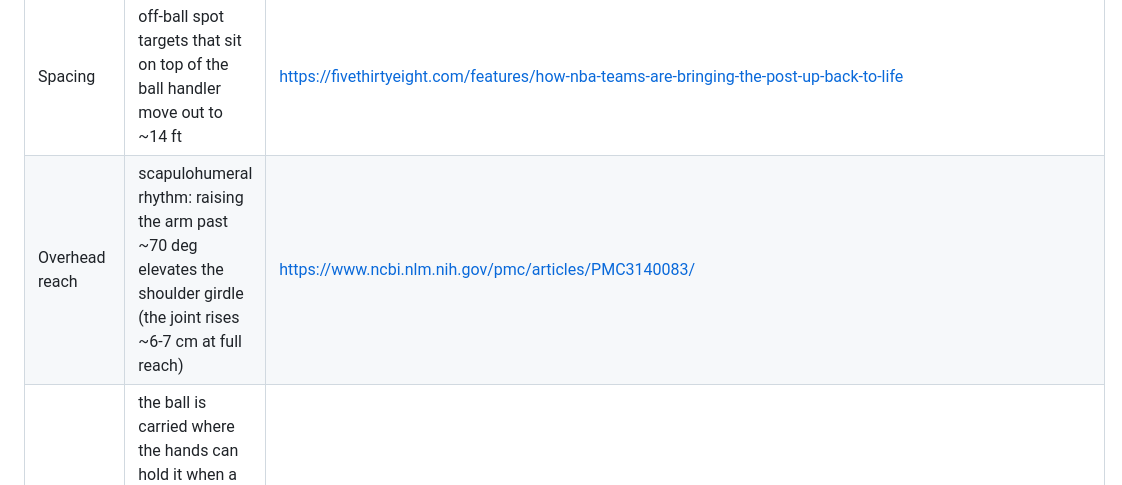
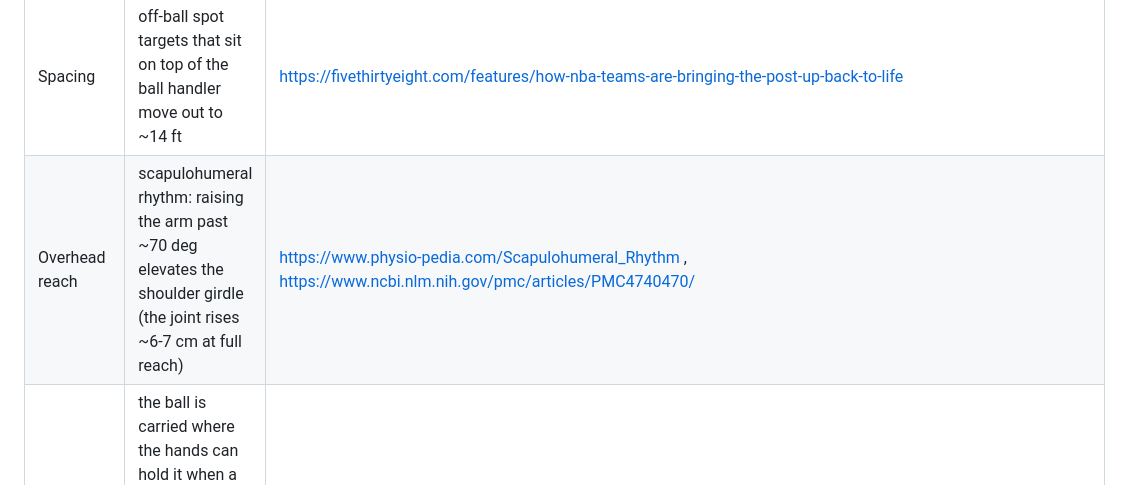
Before and after one commit to rBrown1405/Basketball-game, a Markdown page: docs/ANIMATION_RESEARCH.md, the part around the change. GitHub-like rendering.

Commit message:
Docs: cite verified scapulohumeral rhythm sources
Co-Authored-By: Claude Opus 5.5 <noreply@anthropic.com>
Claude-Session: https://claude.ai/code/session_014LVg22oZWd4Wbkbz4rW7T1

```diff
--- a/docs/ANIMATION_RESEARCH.md
+++ b/docs/ANIMATION_RESEARCH.md
@@ -109,7 +109,7 @@ project released under CC0 1.0 (https://github.com/makehumancommunity/makehuman,
 | Sideways / backpedal gait | a defensive or offensive shuffle keeps the arms quiet (no jog arm swing at shuffle cadence) and the torso still; forward, sideways and backward gait parameters are blended by direction instead of switched | https://www.breakthroughbasketball.com/defense/Debunking-Cross-Feet , https://theorangeduck.com/page/spring-roll-call |
 | Body contact | capsule-style push-out on pelvis and chest (torsos lean ahead of the feet), a hard floor, and the closing velocity cancelled at contact so steering slides players around each other | https://www.red3d.com/cwr/papers/1999/gdc99steer.html , https://www.nature.com/articles/35035023 |
 | Spacing | off-ball spot targets that sit on top of the ball handler move out to ~14 ft | https://fivethirtyeight.com/features/how-nba-teams-are-bringing-the-post-up-back-to-life |
-| Overhead reach | scapulohumeral rhythm: raising the arm past ~70 deg elevates the shoulder girdle (the joint rises ~6-7 cm at full reach) | https://www.ncbi.nlm.nih.gov/pmc/articles/PMC3140083/ |
+| Overhead reach | scapulohumeral rhythm: raising the arm past ~70 deg elevates the shoulder girdle (the joint rises ~6-7 cm at full reach) | https://www.physio-pedia.com/Scapulohumeral_Rhythm , https://www.ncbi.nlm.nih.gov/pmc/articles/PMC4740470/ |
 | Ball in hand | the ball is carried where the hands can hold it when a scripted grip is out of reach; one-hand finishes rest the ball on the palm above the wrist | https://newsroom.2k.com/news/nba-2k21-next-generation-movement-and-impact-engine-revealed-in-second-courtside-report |
 | Dunks | thrown down at the rim: a standing putback dunk only from close in, otherwise a short running dunk whose run-up absorbs the distance | https://nba.2k.com/2k26/courtside-report/gameplay/ |
 | Free throws | the official catches the ball out of the net and walks to the lane before bouncing it to the shooter (~16 s between free throws in the NBA, compressed) | https://thef5.substack.com/p/long-time-short-king |
```
